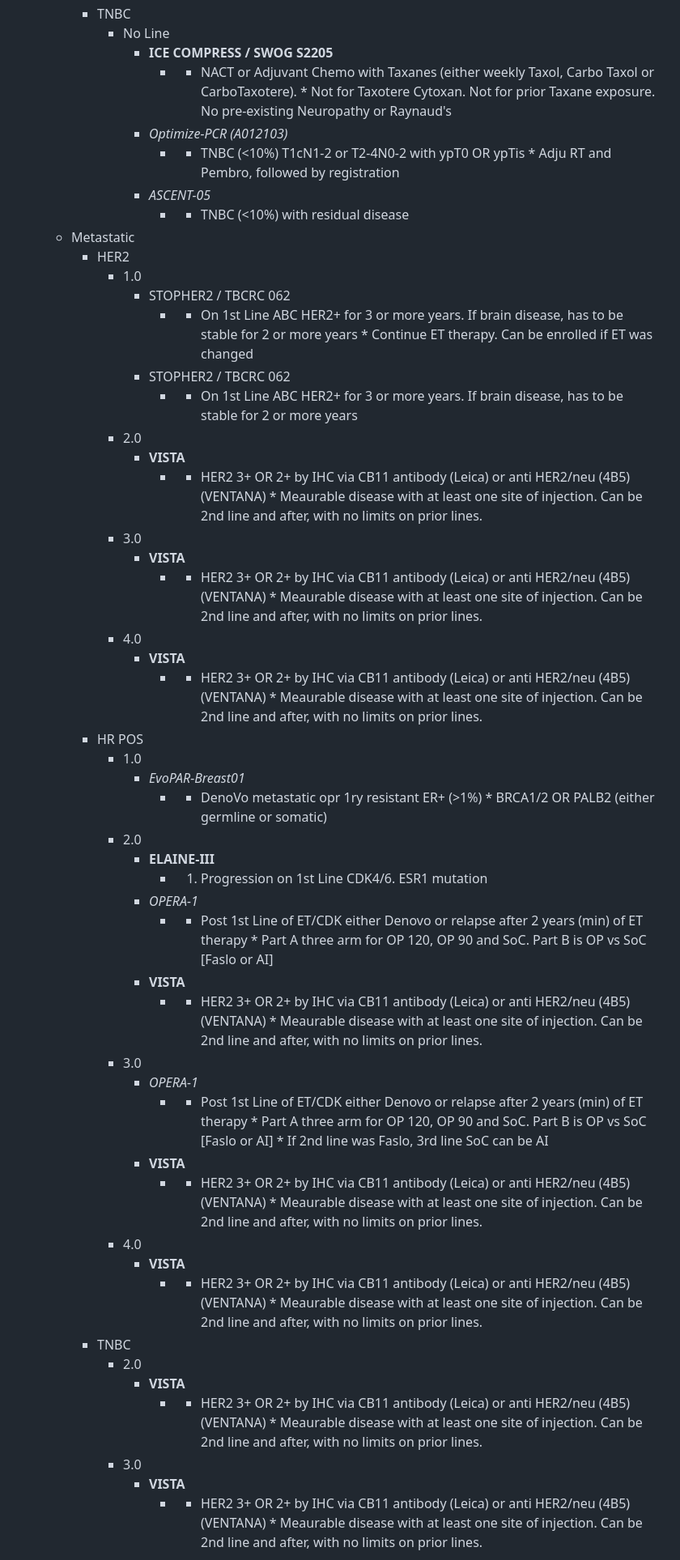
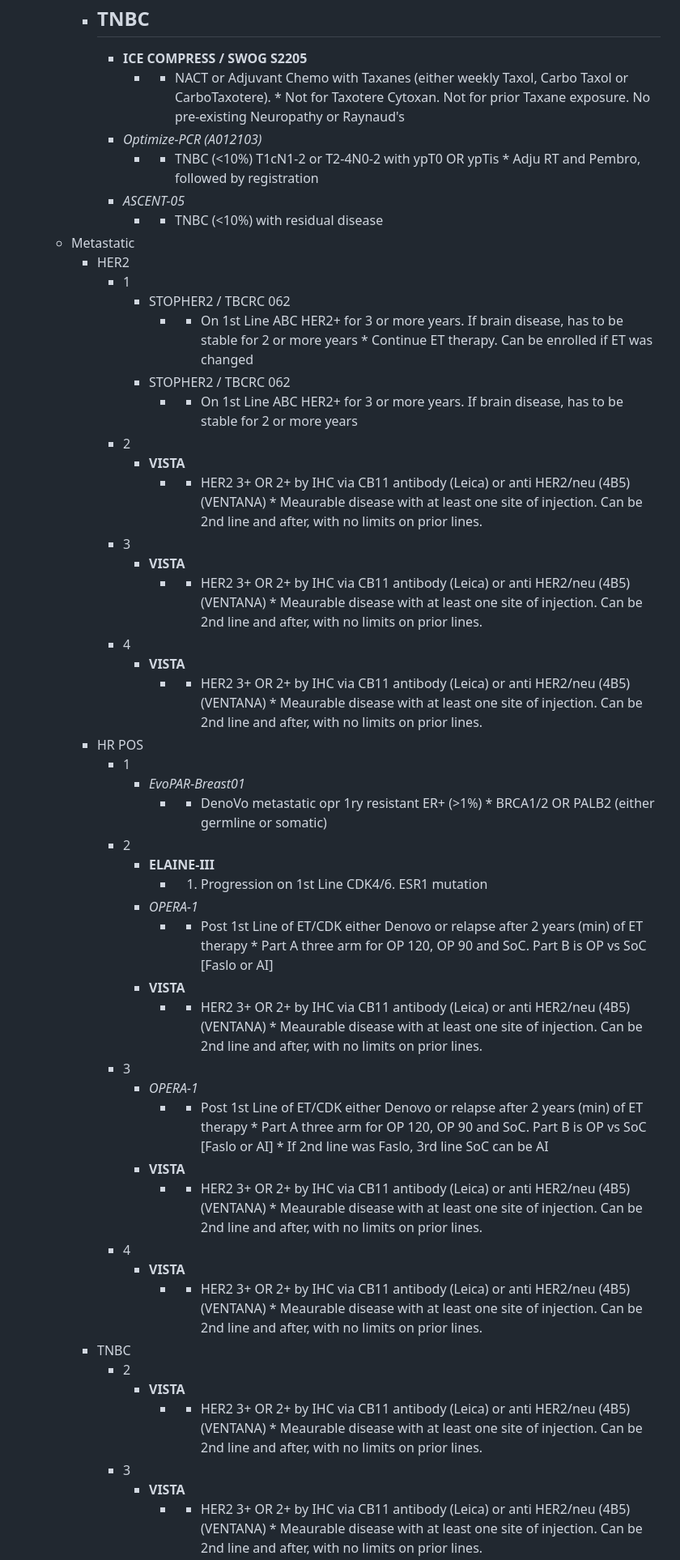
Before and after one commit to Elkhanany/bcm_trials_breast, a Markdown page: landscape.md, the part around one of its changes. Shown at 81% size. Rendered like a GitHub page.

Commit message:
Update landscape.md with new data

```diff
--- a/landscape.md
+++ b/landscape.md
@@ -25,7 +25,7 @@ markmap:
         - _OFSET (NRG BR009)_
           - * ER+ (>1%) HER2- with pT1-3 pN0-1. * RS N1 <26. RS N0 21-25. RS N0 16-20 WITH T minimum at 30mm (G1), 20mm (G2) or 10mm (G3)
     - TNBC
-      - No Line
+      -
         - **ICE COMPRESS / SWOG S2205**
           - * NACT or Adjuvant Chemo with Taxanes (either weekly Taxol, Carbo Taxol or CarboTaxotere). * Not for Taxotere Cytoxan. Not for prior Taxane exposure. No pre-existing Neuropathy or Raynaud's
         - _Optimize-PCR (A012103)_
@@ -34,43 +34,43 @@ markmap:
           - * TNBC (<10%) with residual disease
   - Metastatic
     - HER2
-      - 1.0
+      - 1
         - STOPHER2 / TBCRC 062
           - * On 1st Line ABC HER2+ for 3 or more years. If brain disease, has to be stable for 2 or more years * Continue ET therapy. Can be enrolled if ET was changed
         - STOPHER2 / TBCRC 062
           - * On 1st Line ABC HER2+ for 3 or more years. If brain disease, has to be stable for 2 or more years
-      - 2.0
+      - 2
         - **VISTA**
           - * HER2 3+ OR 2+ by IHC via CB11 antibody (Leica) or anti HER2/neu (4B5) (VENTANA) * Meaurable disease with at least one site of injection. Can be 2nd line and after, with no limits on prior lines.
-      - 3.0
+      - 3
         - **VISTA**
           - * HER2 3+ OR 2+ by IHC via CB11 antibody (Leica) or anti HER2/neu (4B5) (VENTANA) * Meaurable disease with at least one site of injection. Can be 2nd line and after, with no limits on prior lines.
-      - 4.0
+      - 4
         - **VISTA**
           - * HER2 3+ OR 2+ by IHC via CB11 antibody (Leica) or anti HER2/neu (4B5) (VENTANA) * Meaurable disease with at least one site of injection. Can be 2nd line and after, with no limits on prior lines.
     - HR POS
-      - 1.0
+      - 1
         - _EvoPAR-Breast01_
           - * DenoVo metastatic opr 1ry resistant ER+ (>1%) * BRCA1/2 OR PALB2 (either germline or somatic)
-      - 2.0
+      - 2
         - **ELAINE-III**
           - 1) Progression on 1st Line CDK4/6. ESR1 mutation
         - _OPERA-1_
           - * Post 1st Line of ET/CDK either Denovo or relapse after 2 years (min) of ET therapy * Part A three arm for OP 120, OP 90 and SoC. Part B is OP vs SoC [Faslo or AI]
         - **VISTA**
           - * HER2 3+ OR 2+ by IHC via CB11 antibody (Leica) or anti HER2/neu (4B5) (VENTANA) * Meaurable disease with at least one site of injection. Can be 2nd line and after, with no limits on prior lines.
-      - 3.0
+      - 3
         - _OPERA-1_
           - * Post 1st Line of ET/CDK either Denovo or relapse after 2 years (min) of ET therapy * Part A three arm for OP 120, OP 90 and SoC. Part B is OP vs SoC [Faslo or AI] * If 2nd line was Faslo, 3rd line SoC can be AI
         - **VISTA**
           - * HER2 3+ OR 2+ by IHC via CB11 antibody (Leica) or anti HER2/neu (4B5) (VENTANA) * Meaurable disease with at least one site of injection. Can be 2nd line and after, with no limits on prior lines.
-      - 4.0
+      - 4
         - **VISTA**
           - * HER2 3+ OR 2+ by IHC via CB11 antibody (Leica) or anti HER2/neu (4B5) (VENTANA) * Meaurable disease with at least one site of injection. Can be 2nd line and after, with no limits on prior lines.
     - TNBC
-      - 2.0
+      - 2
         - **VISTA**
           - * HER2 3+ OR 2+ by IHC via CB11 antibody (Leica) or anti HER2/neu (4B5) (VENTANA) * Meaurable disease with at least one site of injection. Can be 2nd line and after, with no limits on prior lines.
-      - 3.0
+      - 3
         - **VISTA**
           - * HER2 3+ OR 2+ by IHC via CB11 antibody (Leica) or anti HER2/neu (4B5) (VENTANA) * Meaurable disease with at least one site of injection. Can be 2nd line and after, with no limits on prior lines.
```
Also changed, not shown: other parts of landscape.md (+18 -18 lines).
